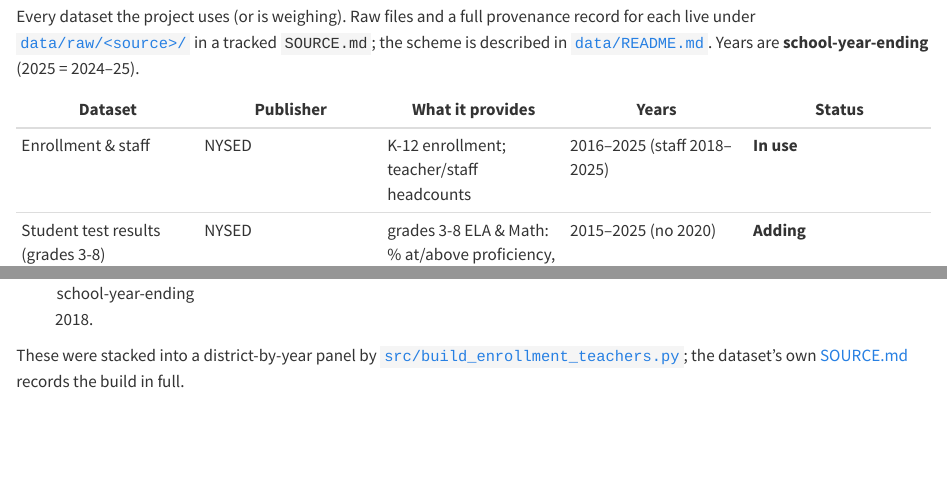
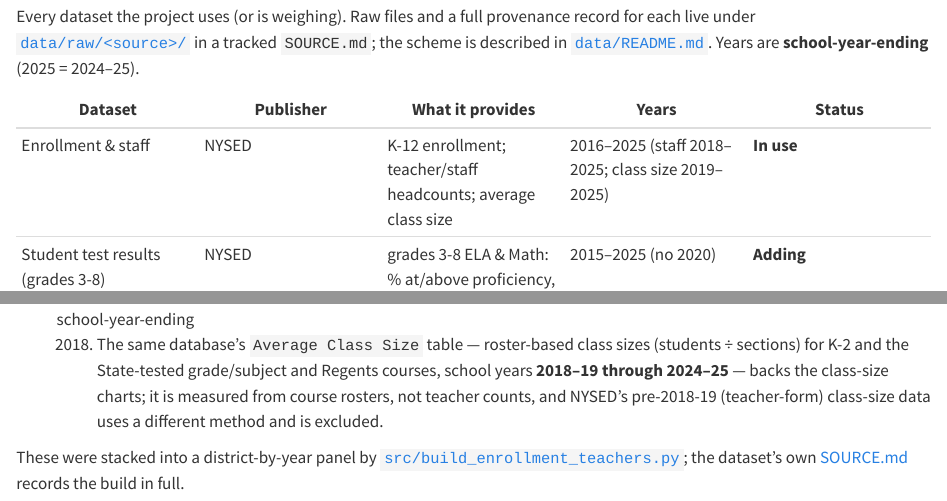
Before and after one commit to donboyd5/ccs, a Quarto document (books/cambridge-comparisons/sources.qmd): the page in a window 1100 px wide, from 180 px down, and a second part further down, joined at a grey line. Rendered offline with R 4.5, knitr and Pandoc in place of Quarto, with nearby package versions.

Commit message:
Add class-size data to the sources index
Record the NYSED Average Class Size table (from the existing Student &
Educator database) in books/cambridge-comparisons/sources.qmd — the index
row and the STUDED description — per the convention to list every dataset.

Co-Authored-By: Claude Opus 4.8 (1M context) <noreply@anthropic.com>

```diff
--- a/books/cambridge-comparisons/sources.qmd
+++ b/books/cambridge-comparisons/sources.qmd
@@ -14,7 +14,7 @@ Years are **school-year-ending** (2025 = 2024–25).
 
 | Dataset | Publisher | What it provides | Years | Status |
 |---|---|---|---|---|
-| Enrollment & staff | NYSED | K-12 enrollment; teacher/staff headcounts | 2016–2025 (staff 2018–2025) | **In use** |
+| Enrollment & staff | NYSED | K-12 enrollment; teacher/staff headcounts; average class size | 2016–2025 (staff 2018–2025; class size 2019–2025) | **In use** |
 | Student test results (grades 3-8) | NYSED | grades 3-8 ELA & Math: % at/above proficiency, mean score, by district & subgroup | 2015–2025 (no 2020) | **Adding** |
 | Pupil–teacher FTE (CCD) | NCES, via Urban Institute | FTE-based pupil-teacher ratio (cross-check) | 2016–2025 | **In use** |
 | School district finance | NYS Comptroller (OSC) | revenue & expenditure by account code → per-pupil spending | 2013–2025 | **In use** |
@@ -41,7 +41,12 @@ Access files:
   plus teacher attendance and turnover. Coverage: school years **2017–18
   through 2024–25**. Because teacher counts start in 2017–18, any measure that
   uses teachers (such as students per teacher) begins at school-year-ending
-  2018.
+  2018. The same database's `Average Class Size` table — roster-based class
+  sizes (students ÷ sections) for K-2 and the State-tested grade/subject and
+  Regents courses, school years **2018–19 through 2024–25** — backs the
+  class-size charts; it is measured from course rosters, not teacher counts, and
+  NYSED's pre-2018-19 (teacher-form) class-size data uses a different method and
+  is excluded.
 
 These were stacked into a district-by-year panel by
 [`src/build_enrollment_teachers.py`](https://github.com/donboyd5/ccs/blob/main/src/build_enrollment_teachers.py);
```
